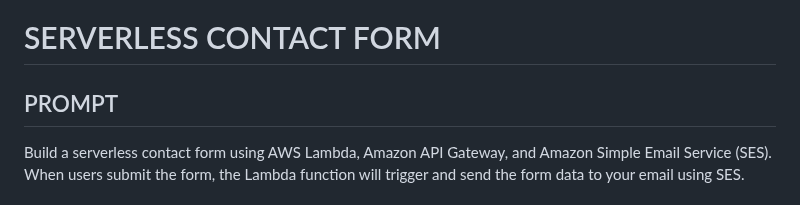
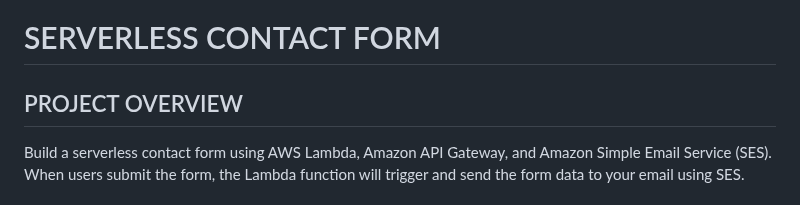
Before and after one commit to Department-of-IT-SGSITS/session-assignments-team-r-a, a Markdown page: README.md, the part around the change. Drawn GitHub-style.

```diff
--- a/README.md
+++ b/README.md
@@ -1,6 +1,6 @@
 # SERVERLESS CONTACT FORM
 
-## PROMPT
+## PROJECT OVERVIEW
 Build a serverless contact form using AWS Lambda, Amazon API Gateway, and Amazon Simple Email Service (SES). When users submit the form, the Lambda function will trigger and send the form data to your email using SES.
 
 ## USE CASE FOR EACH SERVICE
```
